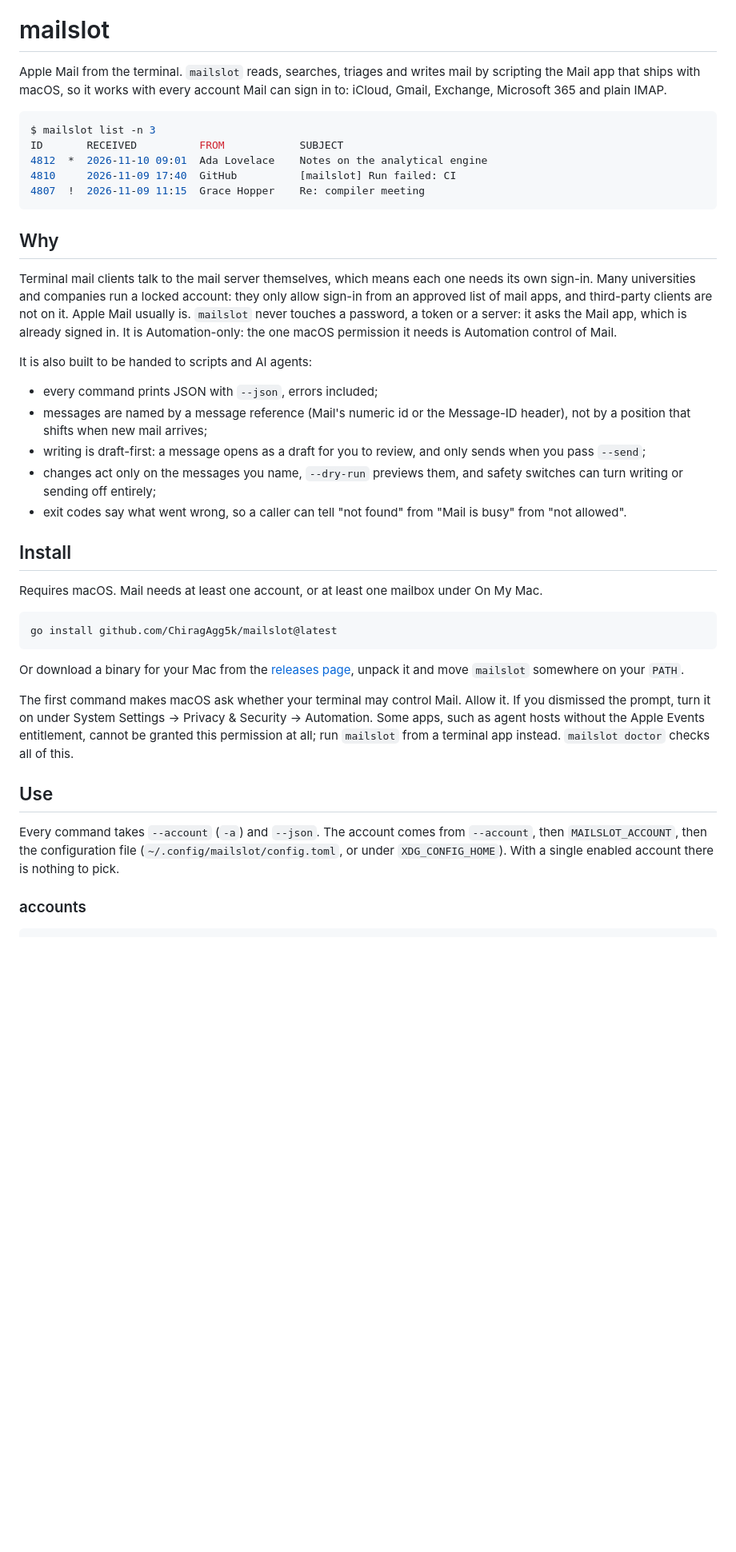
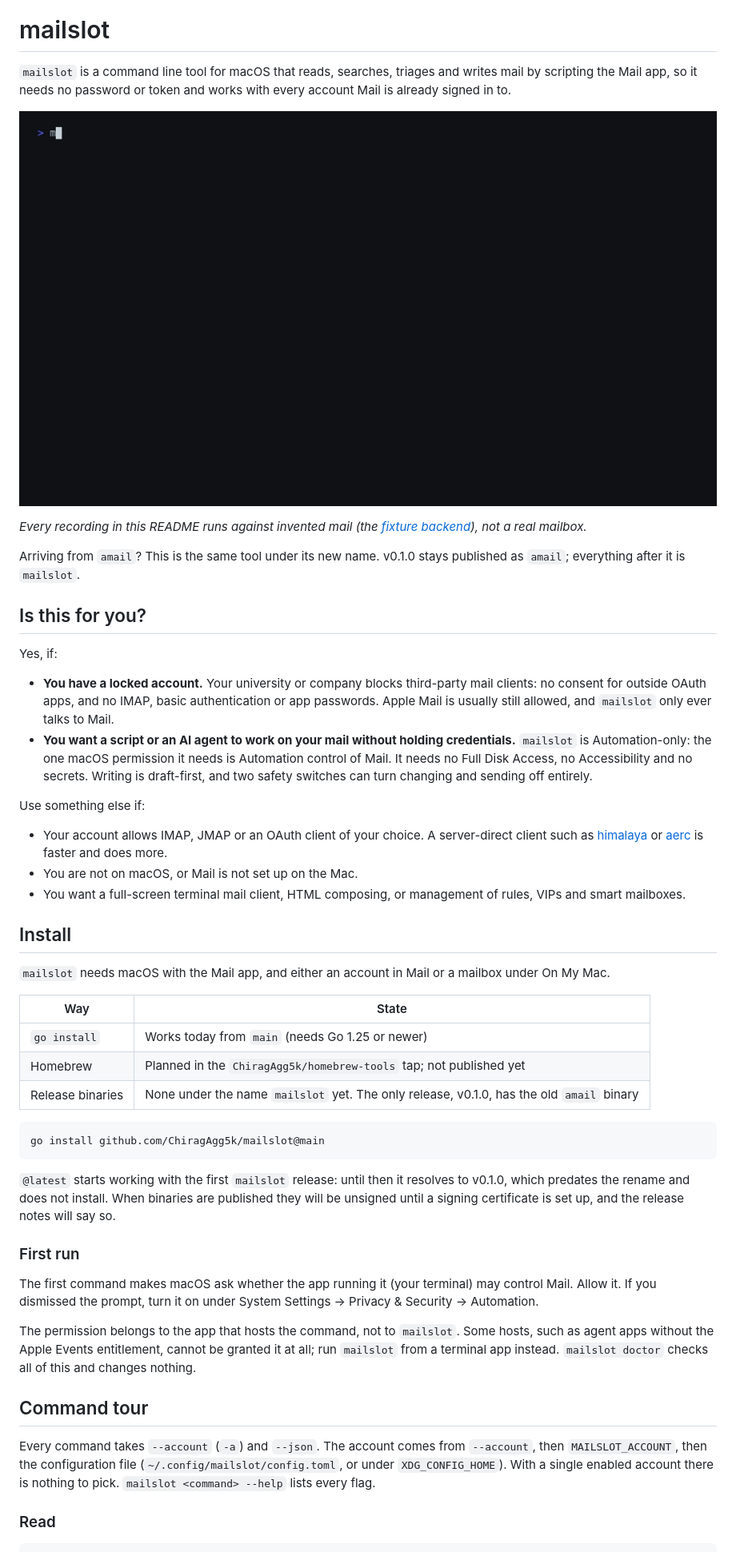
Before and after one commit to ChiragAgg5k/amail, a Markdown page: README.md, the part around one of its changes. Shown at 80% size. GitHub-like rendering; pictures changed too: docs/media/read.gif (added); blank space fills up the shorter version.

````diff
--- a/README.md
+++ b/README.md
@@ -1,43 +6,52 @@
 # mailslot
 
-Apple Mail from the terminal. `mailslot` reads, searches, triages and writes mail by scripting the Mail app that ships with macOS, so it works with every account Mail can sign in to: iCloud, Gmail, Exchange, Microsoft 365 and plain IMAP.
+`mailslot` is a command line tool for macOS that reads, searches, triages and writes mail by scripting the Mail app, so it needs no password or token and works with every account Mail is already signed in to.
 
-```console
-$ mailslot list -n 3
-ID       RECEIVED          FROM            SUBJECT
-4812  *  2026-11-10 09:01  Ada Lovelace    Notes on the analytical engine
-4810     2026-11-09 17:40  GitHub          [mailslot] Run failed: CI
-4807  !  2026-11-09 11:15  Grace Hopper    Re: compiler meeting
-```
+![Listing accounts, mailboxes and messages, then reading one](docs/media/read.gif)
 
-## Why
+_Every recording in this README runs against invented mail (the [fixture backend](CONTRIBUTING.md#fixture-backend)), not a real mailbox._
 
-Terminal mail clients talk to the mail server themselves, which means each one needs its own sign-in. Many universities and companies run a locked account: they only allow sign-in from an approved list of mail apps, and third-party clients are not on it. Apple Mail usually is. `mailslot` never touches a password, a token or a server: it asks the Mail app, which is already signed in. It is Automation-only: the one macOS permission it needs is Automation control of Mail.
+Arriving from `amail`? This is the same tool under its new name. v0.1.0 stays published as `amail`; everything after it is `mailslot`.
 
-It is also built to be handed to scripts and AI agents:
+## Is this for you?
 
-- every command prints JSON with `--json`, errors included;
-- messages are named by a message reference (Mail's numeric id or the Message-ID header), not by a position that shifts when new mail arrives;
-- writing is draft-first: a message opens as a draft for you to review, and only sends when you pass `--send`;
-- changes act only on the messages you name, `--dry-run` previews them, and safety switches can turn writing or sending off entirely;
-- exit codes say what went wrong, so a caller can tell "not found" from "Mail is busy" from "not allowed".
+Yes, if:
+
+- **You have a locked account.** Your university or company blocks third-party mail clients: no consent for outside OAuth apps, and no IMAP, basic authentication or app passwords. Apple Mail is usually still allowed, and `mailslot` only ever talks to Mail.
+- **You want a script or an AI agent to work on your mail without holding credentials.** `mailslot` is Automation-only: the one macOS permission it needs is Automation control of Mail. It needs no Full Disk Access, no Accessibility and no secrets. Writing is draft-first, and two safety switches can turn changing and sending off entirely.
+
+Use something else if:
+
+- Your account allows IMAP, JMAP or an OAuth client of your choice. A server-direct client such as [himalaya](https://github.com/pimalaya/himalaya) or [aerc](https://aerc-mail.org) is faster and does more.
+- You are not on macOS, or Mail is not set up on the Mac.
+- You want a full-screen terminal mail client, HTML composing, or management of rules, VIPs and smart mailboxes.
 
 ## Install
 
-Requires macOS. Mail needs at least one account, or at least one mailbox under On My Mac.
+`mailslot` needs macOS with the Mail app, and either an account in Mail or a mailbox under On My Mac.
+
+| Way | State |
+|---|---|
+| `go install` | Works today from `main` (needs Go 1.25 or newer) |
+| Homebrew | Planned in the `ChiragAgg5k/homebrew-tools` tap; not published yet |
+| Release binaries | None under the name `mailslot` yet. The only release, v0.1.0, has the old `amail` binary |
 
 ```sh
-go install github.com/ChiragAgg5k/mailslot@latest
+go install github.com/ChiragAgg5k/mailslot@main
 ```
 
-Or download a binary for your Mac from the [releases page](https://github.com/ChiragAgg5k/mailslot/releases), unpack it and move `mailslot` somewhere on your `PATH`.
+`@latest` starts working with the first `mailslot` release: until then it resolves to v0.1.0, which predates the rename and does not install. When binaries are published they will be unsigned until a signing certificate is set up, and the release notes will say so.
 
-The first command makes macOS ask whether your terminal may control Mail. Allow it. If you dismissed the prompt, turn it on under System Settings → Privacy & Security → Automation. Some apps, such as agent hosts without the Apple Events entitlement, cannot be granted this permission at all; run `mailslot` from a terminal app instead. `mailslot doctor` checks all of this.
+### First run
 
-## Use
+The first command makes macOS ask whether the app running it (your terminal) may control Mail. Allow it. If you dismissed the prompt, turn it on under System Settings → Privacy & Security → Automation.
 
-Every command takes `--account` (`-a`) and `--json`. The account comes from `--account`, then `MAILSLOT_ACCOUNT`, then the configuration file (`~/.config/mailslot/config.toml`, or under `XDG_CONFIG_HOME`). With a single enabled account there is nothing to pick.
+The permission belongs to the app that hosts the command, not to `mailslot`. Some hosts, such as agent apps without the Apple Events entitlement, cannot be granted it at all; run `mailslot` from a terminal app instead. `mailslot doctor` checks all of this and changes nothing.
 
-### accounts
+## Command tour
+
+Every command takes `--account` (`-a`) and `--json`. The account comes from `--account`, then `MAILSLOT_ACCOUNT`, then the configuration file (`~/.config/mailslot/config.toml`, or under `XDG_CONFIG_HOME`). With a single enabled account there is nothing to pick. `mailslot <command> --help` lists every flag.
+
+### Read
 
 ```sh
````
Also changed, not shown: other parts of README.md (+109 -122 lines), CONTRIBUTING.md (added, +111 -0 lines), skills/mailslot/SKILL.md (added, +143 -0 lines), docs/media/safety.gif (added), docs/media/search.gif (added), docs/media/triage.gif (added), 8 other files.
